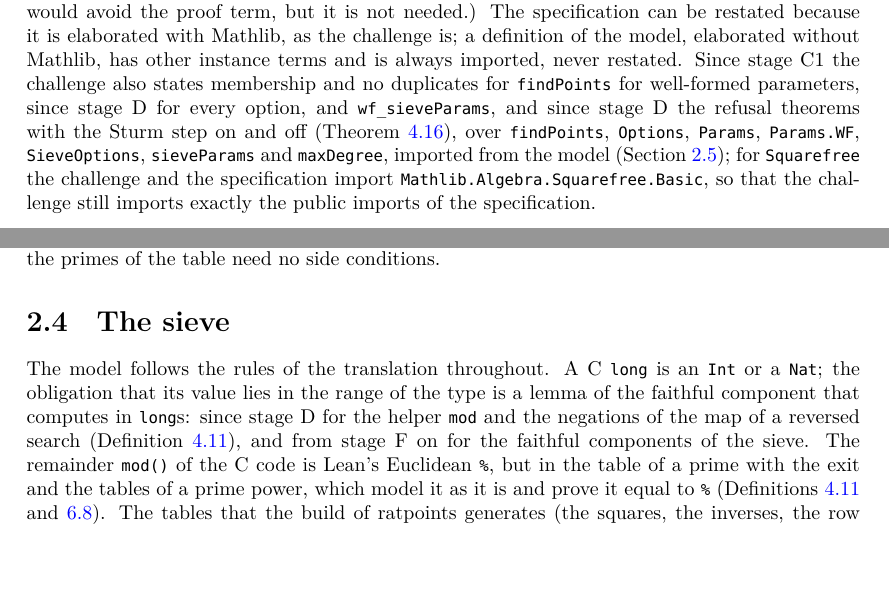
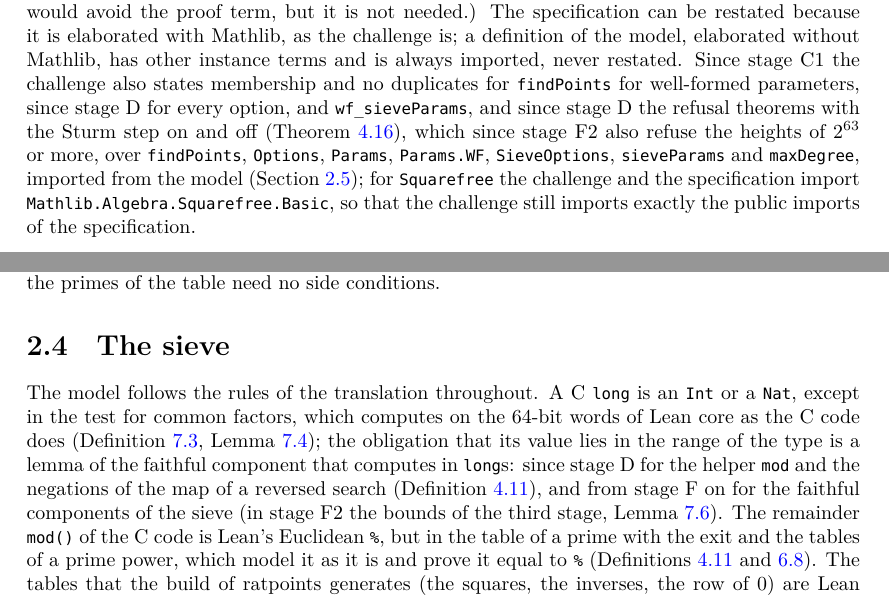
Before and after one commit to MichaelStollBayreuth/RatpointsLean, a LaTeX thesis (blueprint/src/print.tex, which reads blueprint/src/chapters/01-spec.tex, blueprint/src/chapters/02-sieve.tex): two parts of pages 10 and 19 of 190, joined at a grey line, cut so that both start at the same text, the shorter picture padded with empty space. Compiled offline with XeLaTeX.

Commit message:
Audit of sub-stage F2, the blueprint text of chapters 1 to 5: def:bitArrayOps in chapter 3 gives the constant zero to the scan and the reads EXT0 and EXT to a bit array through the second stage and the extraction (def:siftBitArray), which owns them since F2.7; the rules of the translation in chapter 2 say that a C long is an Int or a Nat except in the test for common factors, which computes on the 64-bit words of Lean core as the C code does (def:relprime, lem:relprime), and name the bounds of the third stage (lem:stage3) as the range obligations of stage F2; the list of the certified statements in sec:comparator-ab of chapter 1 says that the refusal theorems also refuse the heights of 2^63 or more since stage F2; in chapter 5 the agreement on the 3219 comparisons of the eight default suites is that at the end of stage E, and the evidence item on the review of the C ranges says that the definitions of RP_MULDIV went to the Jacobi test by tables and since stage F2 belong to the reductions (def:mulMod); no Lean file changes
Co-Authored-By: Claude Opus 5.5 <noreply@anthropic.com>

```diff
--- a/blueprint/src/chapters/01-spec.tex
+++ b/blueprint/src/chapters/01-spec.tex
@@ -236,11 +236,12 @@ challenge is; a definition of the model, elaborated without Mathlib, has other i
 always imported, never restated. Since stage~C1 the challenge also states membership and no
 duplicates for \verb|findPoints| for well-formed parameters, since stage~D for every option, and
 \verb|wf_sieveParams|, and since stage~D the refusal theorems with the Sturm step on and off
-(Theorem~\ref{thm:refusals}), over \verb|findPoints|, \verb|Options|, \verb|Params|,
-\verb|Params.WF|, \verb|SieveOptions|, \verb|sieveParams| and \verb|maxDegree|, imported from the
-model (Section~\ref{sec:sieveTheorems}); for \verb|Squarefree| the challenge and the specification
-import \verb|Mathlib.Algebra.Squarefree.Basic|, so that the challenge still imports exactly the
-public imports of the specification.
+(Theorem~\ref{thm:refusals}), which since stage~F2 also refuse the heights of $2^{63}$ or more, over
+\verb|findPoints|, \verb|Options|, \verb|Params|, \verb|Params.WF|, \verb|SieveOptions|,
+\verb|sieveParams| and \verb|maxDegree|, imported from the model (Section~\ref{sec:sieveTheorems});
+for \verb|Squarefree| the challenge and the specification import
+\verb|Mathlib.Algebra.Squarefree.Basic|, so that the challenge still imports exactly the public
+imports of the specification.
 
 \section{The command-line program}\label{sec:cli}
 
--- a/blueprint/src/chapters/02-sieve.tex
+++ b/blueprint/src/chapters/02-sieve.tex
@@ -271,10 +271,13 @@ sieve's denominators and the primes of the table need no side conditions.
 \section{The sieve}\label{sec:sieve}
 
 The model follows the rules of the translation throughout. A C \verb|long| is an \verb|Int| or a
-\verb|Nat|; the obligation that its value lies in the range of the type is a lemma of the faithful
-component that computes in \verb|long|s: since stage~D for the helper \verb|mod| and the negations
-of the map of a reversed search (Definition~\ref{def:useCLong}), and from stage~F on for the
-faithful components of the sieve. The remainder \verb|mod()| of the C code is Lean's Euclidean
-\verb|%|, but in the table of a prime with the exit and the tables of a prime power, which model it
-as it is and prove it equal to \verb|%| (Definitions~\ref{def:useCLong} and~\ref{def:examinePower}).
-The tables that the build of ratpoints generates (the squares, the inverses, the row of $0$) are
+\verb|Nat|, except in the test for common factors, which computes on the 64-bit words of Lean core
+as the C code does (Definition~\ref{def:relprime}, Lemma~\ref{lem:relprime}); the obligation that
+its value lies in the range of the type is a lemma of the faithful component that computes in
+\verb|long|s: since stage~D for the helper \verb|mod| and the negations of the map of a reversed
+search (Definition~\ref{def:useCLong}), and from stage~F on for the faithful components of the sieve
+(in stage~F2 the bounds of the third stage, Lemma~\ref{lem:stage3}). The remainder \verb|mod()| of
+the C code is Lean's Euclidean \verb|%|, but in the table of a prime with the exit and the tables of
+a prime power, which model it as it is and prove it equal to \verb|%|
+(Definitions~\ref{def:useCLong} and~\ref{def:examinePower}). The tables that the build of ratpoints
+generates (the squares, the inverses, the row of $0$) are Lean functions with lemmas that they
```
Also changed, not shown: blueprint/src/chapters/03-words.tex (+6 -4 lines), blueprint/src/chapters/05-denominators.tex (+10 -10 lines), blueprint/src/chapters/02-sieve.tex (16 more changed lines).
